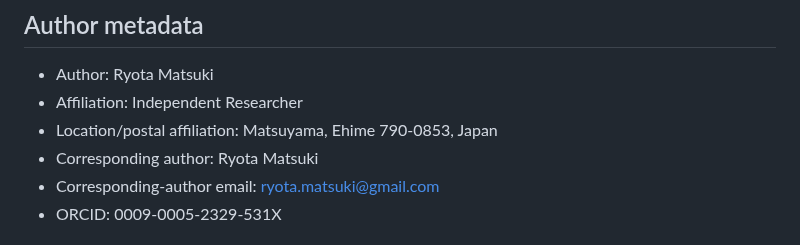
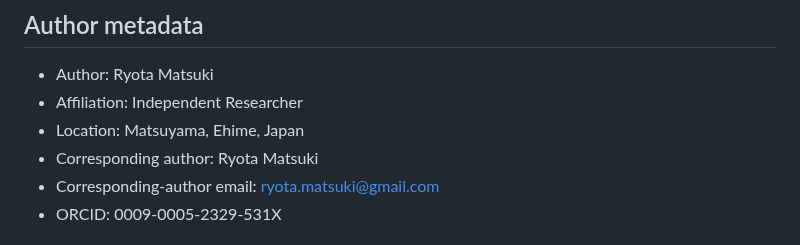
Before and after one commit to ryotamatsuki/strategic-local-green-policy-competition, a Markdown page: submission/itpf/metadata.md, the part around the change. Drawn GitHub-style.

Commit message:
Stage 14: remove postal code from submission metadata

```diff
--- a/submission/itpf/metadata.md
+++ b/submission/itpf/metadata.md
@@ -13,7 +13,7 @@ Status: **Stage 14 conditional package — author/declaration metadata completed
 
 - Author: Ryota Matsuki
 - Affiliation: Independent Researcher
-- Location/postal affiliation: Matsuyama, Ehime 790-0853, Japan
+- Location: Matsuyama, Ehime, Japan
 - Corresponding author: Ryota Matsuki
 - Corresponding-author email: ryota.matsuki@gmail.com
 - ORCID: 0009-0005-2329-531X
```
